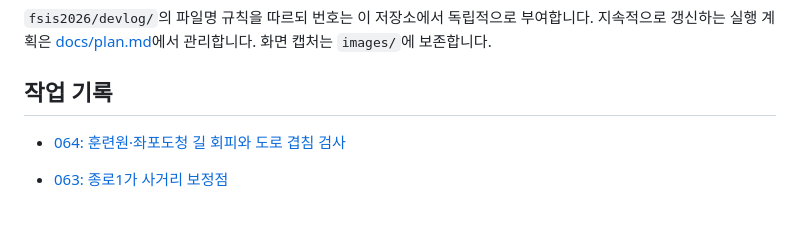
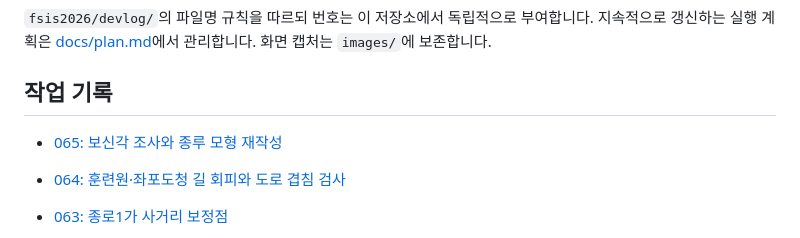
Before and after one commit to jikhanjung/hanyang3d, a Markdown page: devlog/README.md, the part around the change. GitHub-like rendering; blank space fills up the shorter version.

```diff
--- a/devlog/README.md
+++ b/devlog/README.md
@@ -12,6 +12,7 @@
 
 ## 작업 기록
 
+- [065: 보신각 조사와 종루 모형 재작성](20260913_065_belfry_form.md)
 - [064: 훈련원·좌포도청 길 회피와 도로 겹침 검사](20260913_064_road_clearance.md)
 - [063: 종로1가 사거리 보정점](20260913_063_jongno_anchor.md)
 - [062: 주요 건물 조사와 종루·의금부 등 추가](20260913_062_more_landmarks.md)
```
Also changed, not shown: deploy/README.md (+37 -35 lines), devlog/20260913_065_belfry_form.md (added, +28 -0 lines), docs/handoff.md (+2 -0 lines), devlog/images/20260913_065_jongru.png (added), devlog/images/20260913_065_jongru_bell.png (added), 7 other files.
